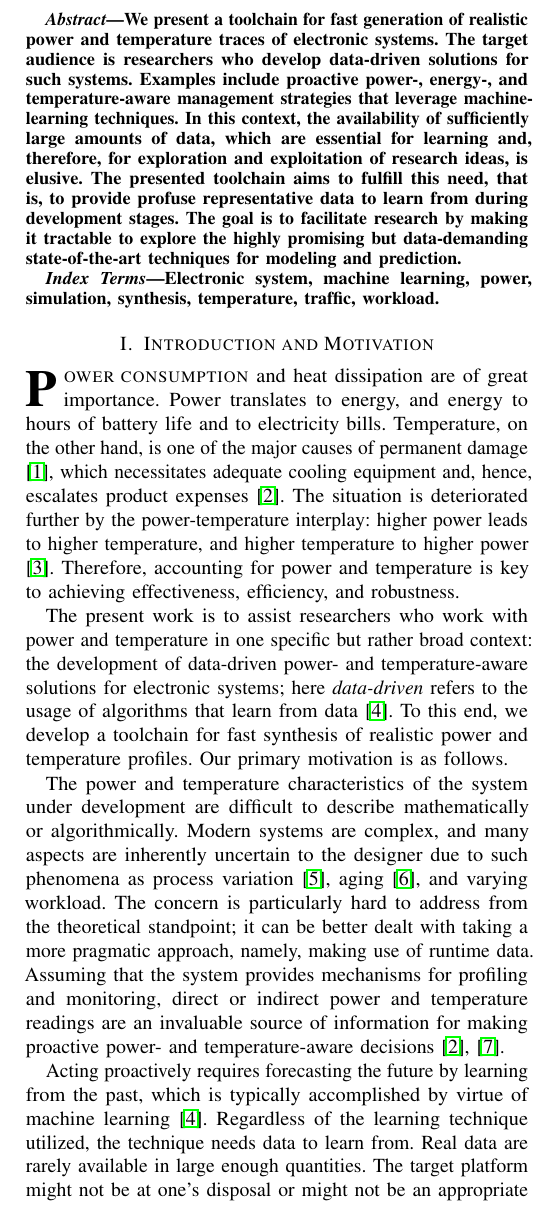
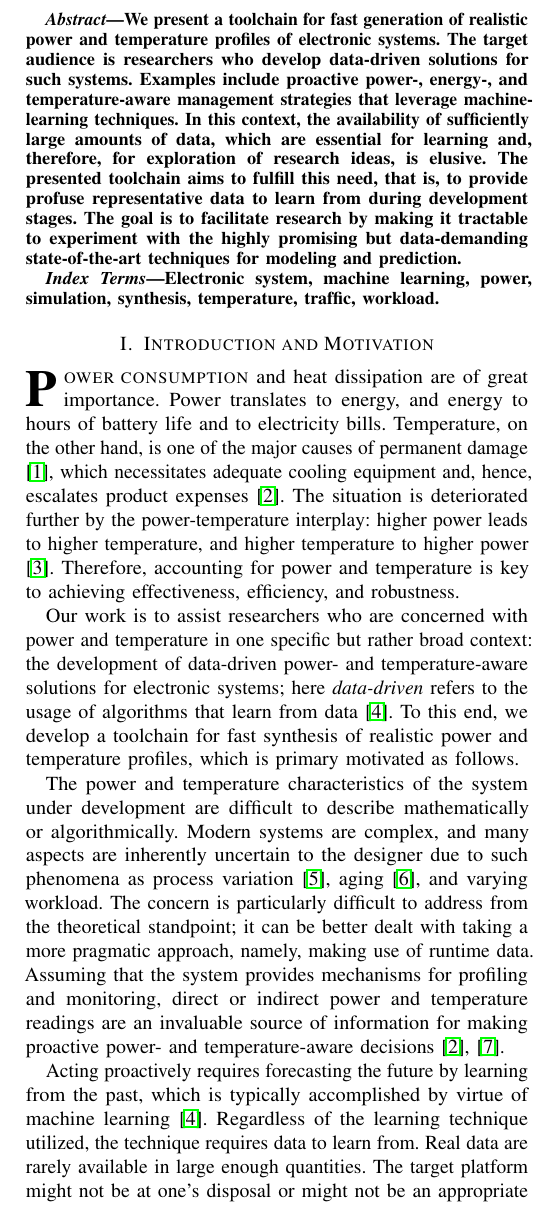
Before and after one commit to quantum-philosophy/FSPT, a LaTeX paper (paper.tex, which reads include/abstract.tex, include/introduction.tex, include/prelude.tex): part of one column of page 1 of 7 before the commit and part of one column of page 1 of 8 after it, cut so that both start at the same text. Compiled offline with pdfLaTeX.

Commit message:
Polish the abstract and introduction

```diff
--- a/include/abstract.tex
+++ b/include/abstract.tex
@@ -1,11 +1,11 @@
 We present a toolchain for fast generation of realistic power and temperature
-traces of electronic systems. The target audience is researchers who develop
+profiles of electronic systems. The target audience is researchers who develop
 data-driven solutions for such systems. Examples include proactive
 \mbox{power-,} \mbox{energy-,} and temperature-aware management strategies that
 leverage machine-learning techniques. In this context, the availability of
 sufficiently large amounts of data, which are essential for learning and,
-therefore, for exploration and exploitation of research ideas, is elusive. The
-presented toolchain aims to fulfill this need, that is, to provide profuse
-representative data to learn from during development stages. The goal is to
-facilitate research by making it tractable to explore the highly promising but
+therefore, for exploration of research ideas, is elusive. The presented
+toolchain aims to fulfill this need, that is, to provide profuse representative
+data to learn from during development stages. The goal is to facilitate research
+by making it tractable to experiment with the highly promising but
 data-demanding state-of-the-art techniques for modeling and prediction.
--- a/include/introduction.tex
+++ b/include/introduction.tex
@@ -9,18 +9,18 @@ higher temperature to higher power \cite{liu2007}. Therefore, accounting for
 power and temperature is key to achieving effectiveness, efficiency, and
 robustness.
 
-The present work is to assist researchers who work with power and temperature in
-one specific but rather broad context: the development of data-driven power- and
-temperature-aware solutions for electronic systems; here \emph{data-driven}
+Our work is to assist researchers who are concerned with power and temperature
+in one specific but rather broad context: the development of data-driven power-
+and temperature-aware solutions for electronic systems; here \emph{data-driven}
 refers to the usage of algorithms that learn from data \cite{bishop2006}. To
 this end, we develop a toolchain for fast synthesis of realistic power and
-temperature profiles. Our primary motivation is as follows.
+temperature profiles, which is primary motivated as follows.
 
 The power and temperature characteristics of the system under development are
 difficult to describe mathematically or algorithmically. Modern systems are
 complex, and many aspects are inherently uncertain to the designer due to such
 phenomena as process variation \cite{chandrakasan2000}, aging \cite{coskun2006},
-and varying workload. The concern is particularly hard to address from the
+and varying workload. The concern is particularly difficult to address from the
 theoretical standpoint; it can be better dealt with taking a more pragmatic
 approach, namely, making use of runtime data. Assuming that the system provides
 mechanisms for profiling and monitoring, direct or indirect power and
@@ -31,6 +31,3 @@ coskun2008}.
 \input{include/assets/figures/development}
 Acting proactively requires forecasting the future by learning from the past,
 which is typically accomplished by virtue of machine learning \cite{bishop2006}.
-Regardless of the learning technique utilized, the technique needs data to learn
-from. Real data are rarely available in large enough quantities. The target
-platform might not be at one's disposal or might not be an appropriate place for
@@ -40,5 +34,11 @@ constitute a feasible alternative source of the needed data. An illustrative
-example is given in \fref{development}, which depicts a potential environment
-for developing a resource manager of an electronic system.
+Regardless of the learning technique utilized, the technique requires data to
+learn from. Real data are rarely available in large enough quantities. The
+target platform might not be at one's disposal or might not be an appropriate
+place for early experimentation, which is common in research. Therefore, a
+research environment is typically composed of a number of computer simulators as
+they constitute a feasible alternative source of the needed data. An
+illustrative example is given in \fref{development}, which depicts a potential
+environment for developing a resource manager of an electronic system.
 
 Computer simulators, however, fall short when it comes to complex systems: it
 might take days for a state-of-the-art simulator to simulate a short, in
@@ -47,6 +47,6 @@ data-driven techniques as they require many simulations with potentially large
 payloads.
 
-To summarize, real data are rarely or sparingly available, and simulation data
+To summarize, real data are rarely and sparingly available, and simulation data
 are prohibitively time consuming to obtain, which hampers the development of
 data-driven solutions. The need for alternative sources of high-quality data is
 prominent, which brings us to the goal of this work: our objective is to provide
--- a/include/prelude.tex
+++ b/include/prelude.tex
@@ -8,7 +8,6 @@
 %
 \usepackage{inconsolata}
 \usepackage{hyperref}
-\usepackage{balance}
 
 \usepackage{lettrine}
 \usepackage[factor=1700]{microtype}
--- a/paper.tex
+++ b/paper.tex
@@ -2,8 +2,7 @@
 \input{include/prelude}
 
 \title{
-  Fast Synthesis of Power and Temperature\\
-  Profiles of Electronic Systems
+  Fast Synthesis of Power and Temperature Data
   \vspace{-1.5em}
 }
 
```
Also changed, not shown: include/introduction.tex (5 more changed lines), paper.tex (2 more changed lines).
